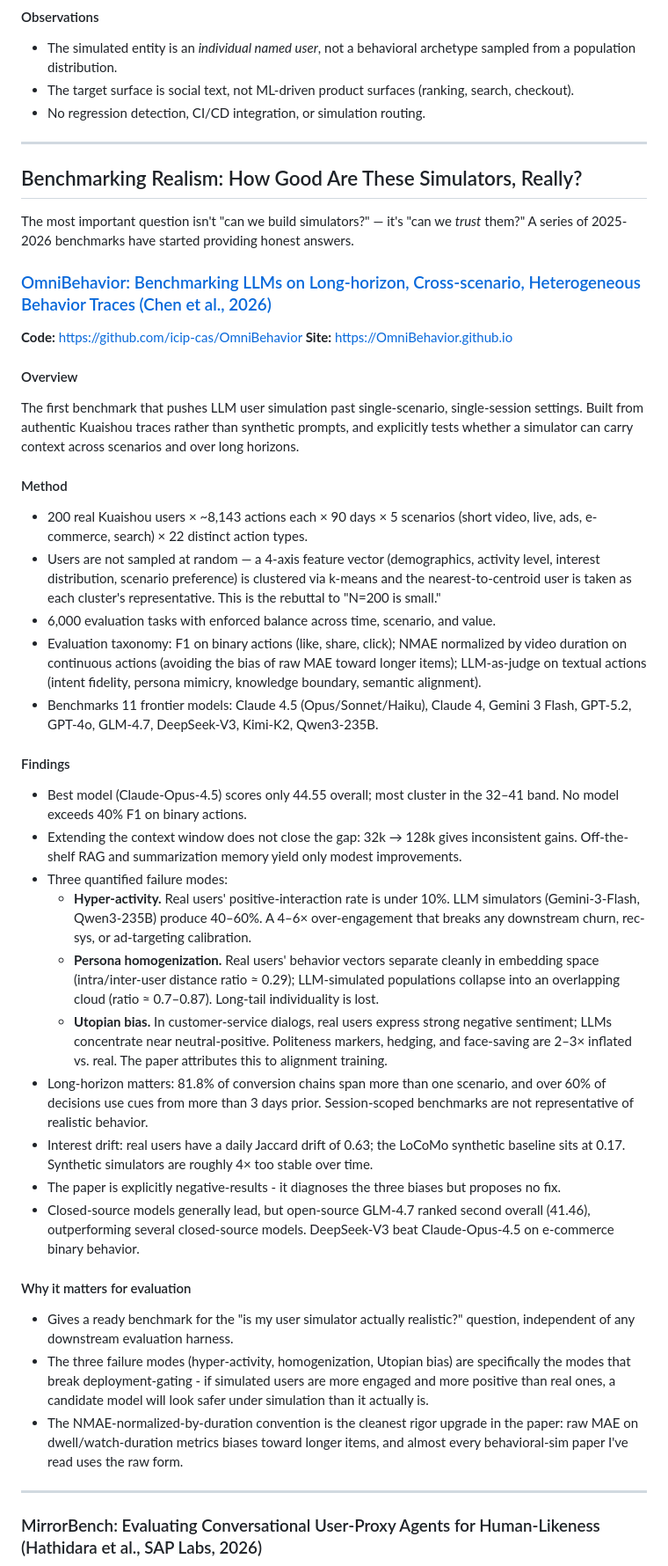
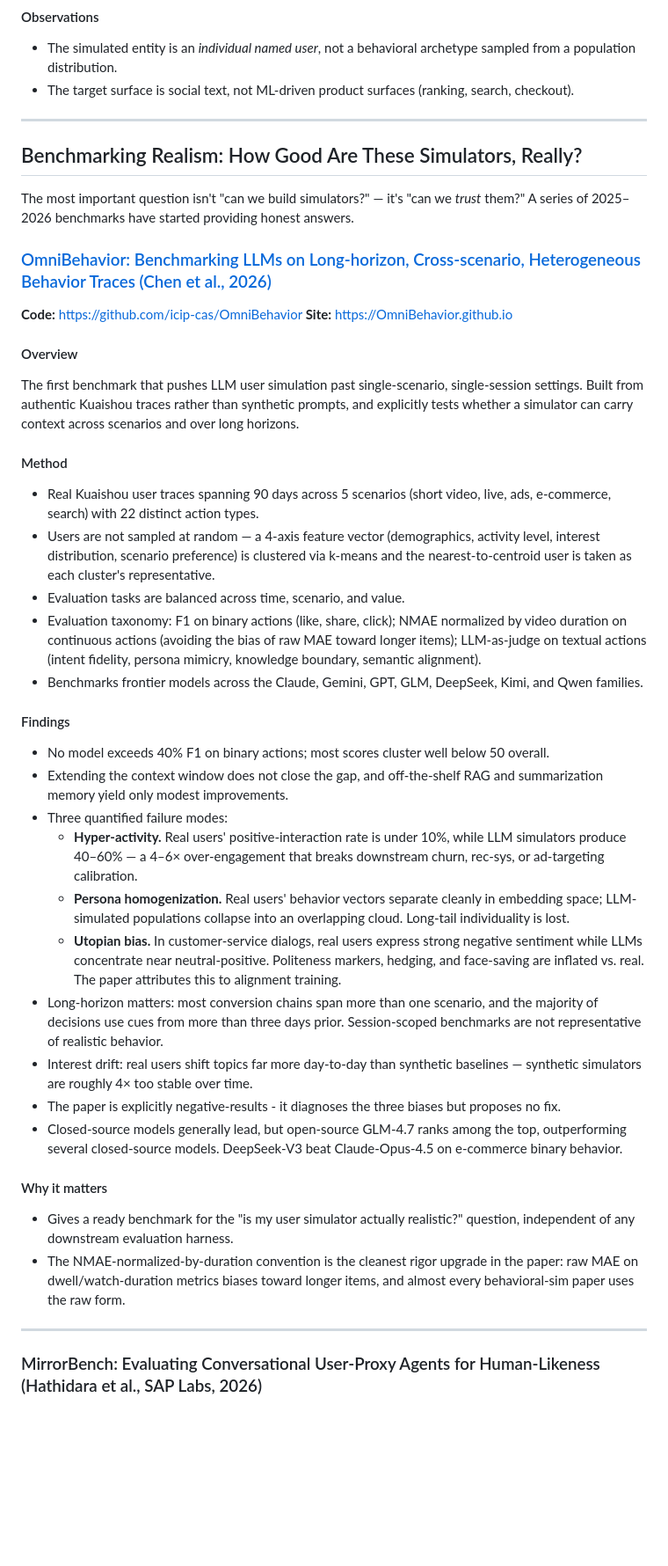
Before and after one commit to yanhann10/30_days_of_agentic_ai, a Markdown page: 09_behavioral_simulation/agent_behavioral_simulation.md, the part around one of its changes. Shown at 88% size. GitHub-like rendering; blank space fills up the shorter version.

```diff
--- a/09_behavioral_simulation/agent_behavioral_simulation.md
+++ b/09_behavioral_simulation/agent_behavioral_simulation.md
@@ -312,13 +310,12 @@ Fine-tunes a language model on a named user's past social media activity so the
 
 - The simulated entity is an *individual named user*, not a behavioral archetype sampled from a population distribution.
 - The target surface is social text, not ML-driven product surfaces (ranking, search, checkout).
-- No regression detection, CI/CD integration, or simulation routing.
 
 ---
 
 ## Benchmarking Realism: How Good Are These Simulators, Really?
 
-The most important question isn't "can we build simulators?" — it's "can we *trust* them?" A series of 2025-2026 benchmarks have started providing honest answers.
+The most important question isn't "can we build simulators?" — it's "can we *trust* them?" A series of 2025–2026 benchmarks have started providing honest answers.
 
 ### [OmniBehavior: Benchmarking LLMs on Long-horizon, Cross-scenario, Heterogeneous Behavior Traces (Chen et al., 2026)](https://arxiv.org/abs/2604.08362)
 
@@ -331,30 +328,29 @@ The first benchmark that pushes LLM user simulation past single-scenario, single
 
 #### Method
 
-- 200 real Kuaishou users × ~8,143 actions each × 90 days × 5 scenarios (short video, live, ads, e-commerce, search) × 22 distinct action types.
-- Users are not sampled at random — a 4-axis feature vector (demographics, activity level, interest distribution, scenario preference) is clustered via k-means and the nearest-to-centroid user is taken as each cluster's representative. This is the rebuttal to "N=200 is small."
-- 6,000 evaluation tasks with enforced balance across time, scenario, and value.
+- Real Kuaishou user traces spanning 90 days across 5 scenarios (short video, live, ads, e-commerce, search) with 22 distinct action types.
+- Users are not sampled at random — a 4-axis feature vector (demographics, activity level, interest distribution, scenario preference) is clustered via k-means and the nearest-to-centroid user is taken as each cluster's representative.
+- Evaluation tasks are balanced across time, scenario, and value.
 - Evaluation taxonomy: F1 on binary actions (like, share, click); NMAE normalized by video duration on continuous actions (avoiding the bias of raw MAE toward longer items); LLM-as-judge on textual actions (intent fidelity, persona mimicry, knowledge boundary, semantic alignment).
-- Benchmarks 11 frontier models: Claude 4.5 (Opus/Sonnet/Haiku), Claude 4, Gemini 3 Flash, GPT-5.2, GPT-4o, GLM-4.7, DeepSeek-V3, Kimi-K2, Qwen3-235B.
+- Benchmarks frontier models across the Claude, Gemini, GPT, GLM, DeepSeek, Kimi, and Qwen families.
 
 #### Findings
 
-- Best model (Claude-Opus-4.5) scores only 44.55 overall; most cluster in the 32–41 band. No model exceeds 40% F1 on binary actions.
-- Extending the context window does not close the gap: 32k → 128k gives inconsistent gains. Off-the-shelf RAG and summarization memory yield only modest improvements.
+- No model exceeds 40% F1 on binary actions; most scores cluster well below 50 overall.
+- Extending the context window does not close the gap, and off-the-shelf RAG and summarization memory yield only modest improvements.
 - Three quantified failure modes:
-  - **Hyper-activity.** Real users' positive-interaction rate is under 10%. LLM simulators (Gemini-3-Flash, Qwen3-235B) produce 40–60%. A 4–6× over-engagement that breaks any downstream churn, rec-sys, or ad-targeting calibration.
-  - **Persona homogenization.** Real users' behavior vectors separate cleanly in embedding space (intra/inter-user distance ratio ≈ 0.29); LLM-simulated populations collapse into an overlapping cloud (ratio ≈ 0.7–0.87). Long-tail individuality is lost.
-  - **Utopian bias.** In customer-service dialogs, real users express strong negative sentiment; LLMs concentrate near neutral-positive. Politeness markers, hedging, and face-saving are 2–3× inflated vs. real. The paper attributes this to alignment training.
-- Long-horizon matters: 81.8% of conversion chains span more than one scenario, and over 60% of decisions use cues from more than 3 days prior. Session-scoped benchmarks are not representative of realistic behavior.
-- Interest drift: real users have a daily Jaccard drift of 0.63; the LoCoMo synthetic baseline sits at 0.17. Synthetic simulators are roughly 4× too stable over time.
+  - **Hyper-activity.** Real users' positive-interaction rate is under 10%, while LLM simulators produce 40–60% — a 4–6× over-engagement that breaks downstream churn, rec-sys, or ad-targeting calibration.
+  - **Persona homogenization.** Real users' behavior vectors separate cleanly in embedding space; LLM-simulated populations collapse into an overlapping cloud. Long-tail individuality is lost.
+  - **Utopian bias.** In customer-service dialogs, real users express strong negative sentiment while LLMs concentrate near neutral-positive. Politeness markers, hedging, and face-saving are inflated vs. real. The paper attributes this to alignment training.
+- Long-horizon matters: most conversion chains span more than one scenario, and the majority of decisions use cues from more than three days prior. Session-scoped benchmarks are not representative of realistic behavior.
+- Interest drift: real users shift topics far more day-to-day than synthetic baselines — synthetic simulators are roughly 4× too stable over time.
 - The paper is explicitly negative-results - it diagnoses the three biases but proposes no fix.
-- Closed-source models generally lead, but open-source GLM-4.7 ranked second overall (41.46), outperforming several closed-source models. DeepSeek-V3 beat Claude-Opus-4.5 on e-commerce binary behavior.
+- Closed-source models generally lead, but open-source GLM-4.7 ranks among the top, outperforming several closed-source models. DeepSeek-V3 beat Claude-Opus-4.5 on e-commerce binary behavior.
 
-#### Why it matters for evaluation
+#### Why it matters
 
 - Gives a ready benchmark for the "is my user simulator actually realistic?" question, independent of any downstream evaluation harness.
-- The three failure modes (hyper-activity, homogenization, Utopian bias) are specifically the modes that break deployment-gating - if simulated users are more engaged and more positive than real ones, a candidate model will look safer under simulation than it actually is.
-- The NMAE-normalized-by-duration convention is the cleanest rigor upgrade in the paper: raw MAE on dwell/watch-duration metrics biases toward longer items, and almost every behavioral-sim paper I've read uses the raw form.
+- The NMAE-normalized-by-duration convention is the cleanest rigor upgrade in the paper: raw MAE on dwell/watch-duration metrics biases toward longer items, and almost every behavioral-sim paper uses the raw form.
 
 ---
 
```
Also changed, not shown: other parts of 09_behavioral_simulation/agent_behavioral_simulation.md (+60 -71 lines).
